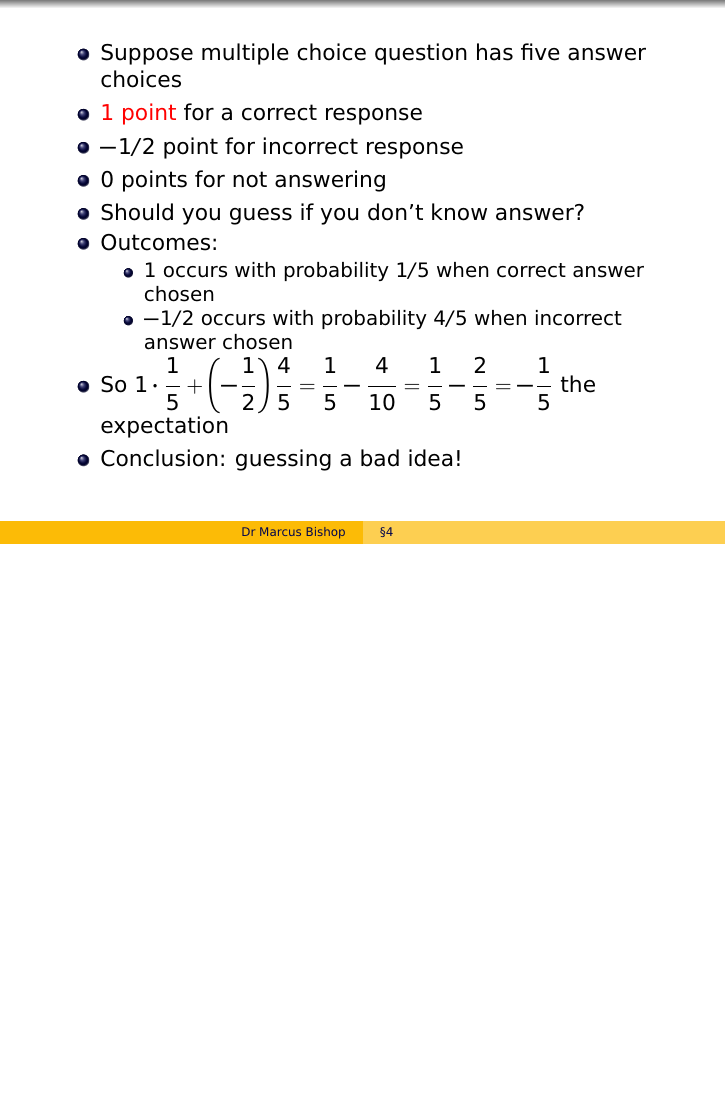
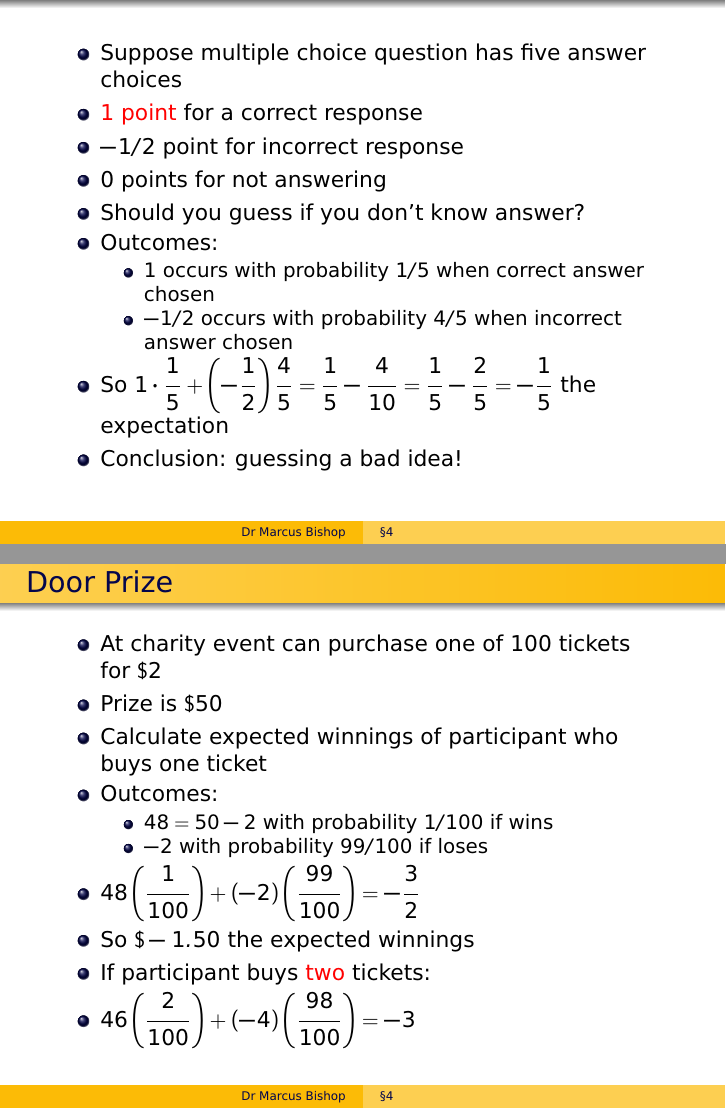
Before and after one commit to marcusjbishop/104, LaTeX slides (4.tex): page 6 of 6 before the commit and pages 6 and 7 of 7 after it, the two joined at a grey line, the shorter picture padded with empty space. Compiled offline with pdfLaTeX.

Commit message:
naja, good enoujgh for monday

```diff
--- a/4.tex
+++ b/4.tex
@@ -120,5 +120,25 @@ next time experiment repeated
 \end{itemize}
 \end{frame}
 
+\begin{frame}{Door Prize}
+\begin{itemize}
+\item At charity event can purchase one of $100$ tickets for~$\$2$
+\item Prize is $\$50$
+\item Calculate expected winnings of participant who buys one ticket
+\item Outcomes:
+\begin{itemize}
+\item $48=50-2$ with probability $1/100$ if wins
+\item $-2$ with probability $99/100$ if loses
+\end{itemize}
+\item $48\left(\frac{1}{100}\right)+\left(-2\right)
+\left(\frac{99}{100}\right)
+\only<+->{=-\frac{3}{2}}$
+\item So $\$-1.50$ the expected winnings
+\item If participant buys \alert{two} tickets:
+\item $46\left(\frac{2}{100}\right)+\left(-4\right)
+\left(\frac{98}{100}\right)
+\only<+->{=-3}$
+\end{itemize}
+\end{frame}
 
 \end{document}
```
